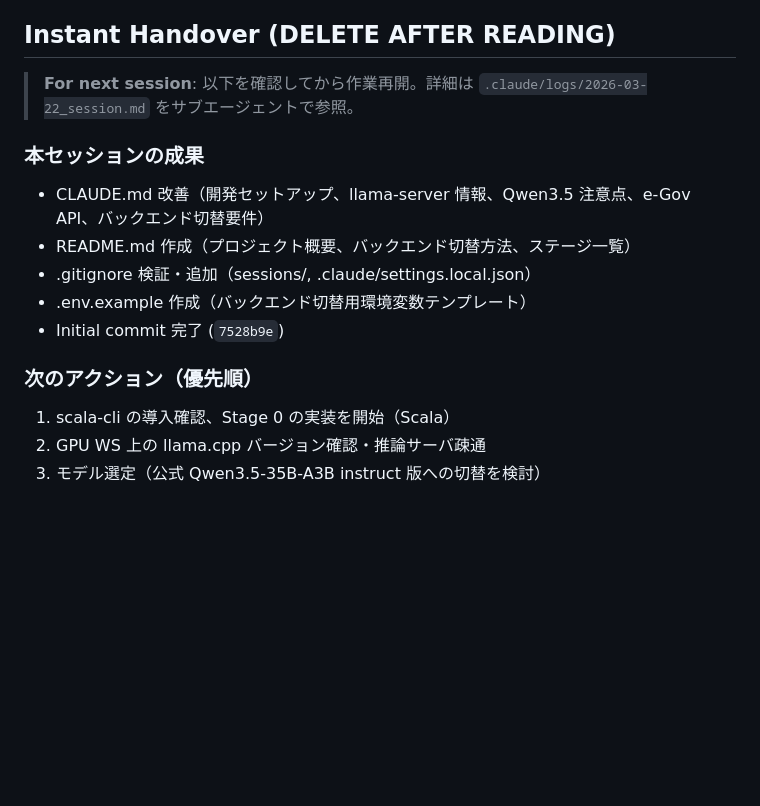
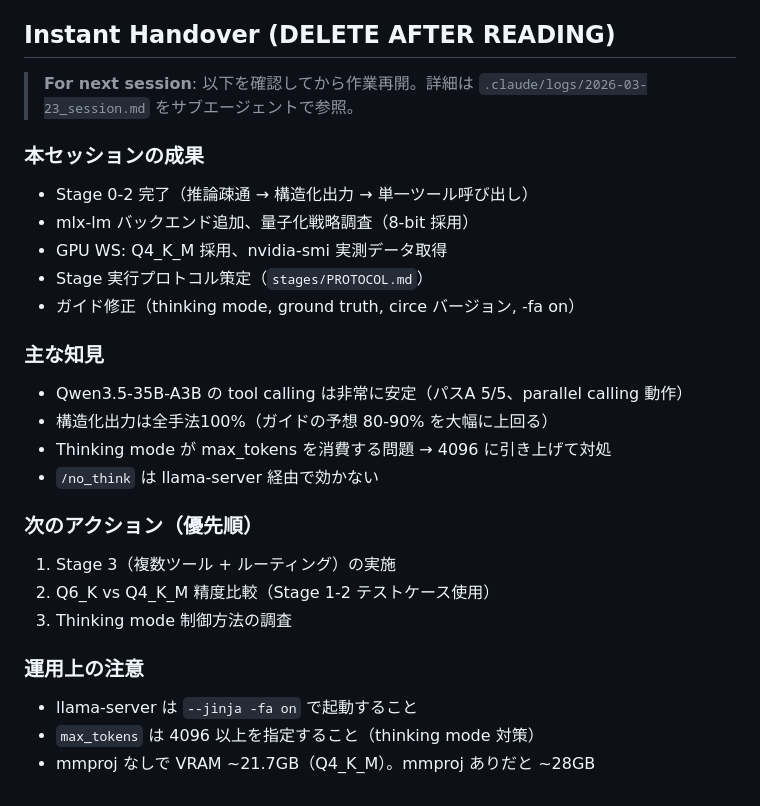
Before and after one commit to nil2013/agentic-system-poc, a Markdown page: CLAUDE.md, the part around the change. Drawn GitHub-style; blank space fills up the shorter version.

Commit message:
Add session 3 log and update instant handover
Stage 0-2 完了のセッションログ。Instant Handover を更新
（Stage 3 が次のアクション、主な知見・運用注意事項を記載）。

Co-Authored-By: Claude Opus 4.6 (1M context) <noreply@anthropic.com>

```diff
--- a/CLAUDE.md
+++ b/CLAUDE.md
@@ -123,16 +123,27 @@ stages/
 
 ## Instant Handover (DELETE AFTER READING)
 
-> **For next session**: 以下を確認してから作業再開。詳細は `.claude/logs/2026-03-22_session.md` をサブエージェントで参照。
+> **For next session**: 以下を確認してから作業再開。詳細は `.claude/logs/2026-03-23_session.md` をサブエージェントで参照。
 
 ### 本セッションの成果
-- CLAUDE.md 改善（開発セットアップ、llama-server 情報、Qwen3.5 注意点、e-Gov API、バックエンド切替要件）
-- README.md 作成（プロジェクト概要、バックエンド切替方法、ステージ一覧）
-- .gitignore 検証・追加（sessions/, .claude/settings.local.json）
-- .env.example 作成（バックエンド切替用環境変数テンプレート）
-- Initial commit 完了 (`7528b9e`)
+- Stage 0-2 完了（推論疎通 → 構造化出力 → 単一ツール呼び出し）
+- mlx-lm バックエンド追加、量子化戦略調査（8-bit 採用）
+- GPU WS: Q4_K_M 採用、nvidia-smi 実測データ取得
+- Stage 実行プロトコル策定（`stages/PROTOCOL.md`）
+- ガイド修正（thinking mode, ground truth, circe バージョン, -fa on）
+
+### 主な知見
+- Qwen3.5-35B-A3B の tool calling は非常に安定（パスA 5/5、parallel calling 動作）
+- 構造化出力は全手法100%（ガイドの予想 80-90% を大幅に上回る）
+- Thinking mode が max_tokens を消費する問題 → 4096 に引き上げて対処
+- `/no_think` は llama-server 経由で効かない
 
 ### 次のアクション（優先順）
-1. scala-cli の導入確認、Stage 0 の実装を開始（Scala）
-2. GPU WS 上の llama.cpp バージョン確認・推論サーバ疎通
-3. モデル選定（公式 Qwen3.5-35B-A3B instruct 版への切替を検討）
+1. Stage 3（複数ツール + ルーティング）の実施
+2. Q6_K vs Q4_K_M 精度比較（Stage 1-2 テストケース使用）
+3. Thinking mode 制御方法の調査
+
+### 運用上の注意
+- llama-server は `--jinja -fa on` で起動すること
+- `max_tokens` は 4096 以上を指定すること（thinking mode 対策）
+- mmproj なしで VRAM ~21.7GB（Q4_K_M）。mmproj ありだと ~28GB
```
Also changed, not shown: .claude/logs/2026-03-23_session.md (added, +139 -0 lines).
